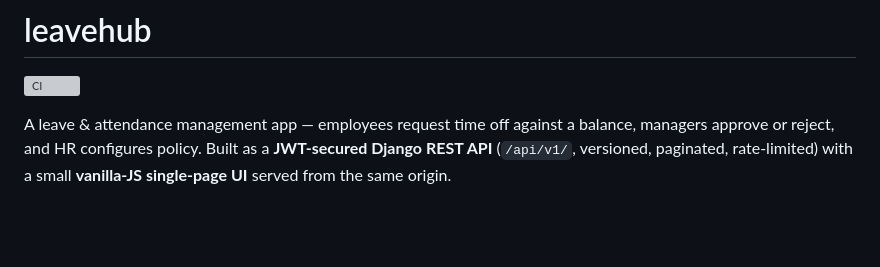
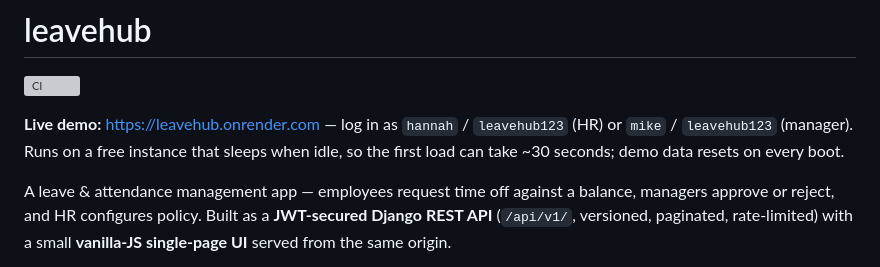
Before and after one commit to hemannbrl/leavehub, a Markdown page: README.md, the part around the change. Rendered like a GitHub page; blank space fills up the shorter version; grey boxes are pictures that could not be loaded.

Commit message:
add live demo link

```diff
--- a/README.md
+++ b/README.md
@@ -1,6 +1,10 @@
 # leavehub
 
 ![CI](https://github.com/hemannbrl/leavehub/actions/workflows/ci.yml/badge.svg)
+
+**Live demo:** https://leavehub.onrender.com — log in as `hannah` / `leavehub123` (HR)
+or `mike` / `leavehub123` (manager). Runs on a free instance that sleeps when idle, so
+the first load can take ~30 seconds; demo data resets on every boot.
 
 A leave & attendance management app — employees request time off against a balance, managers
 approve or reject, and HR configures policy. Built as a **JWT-secured Django REST API**
```
